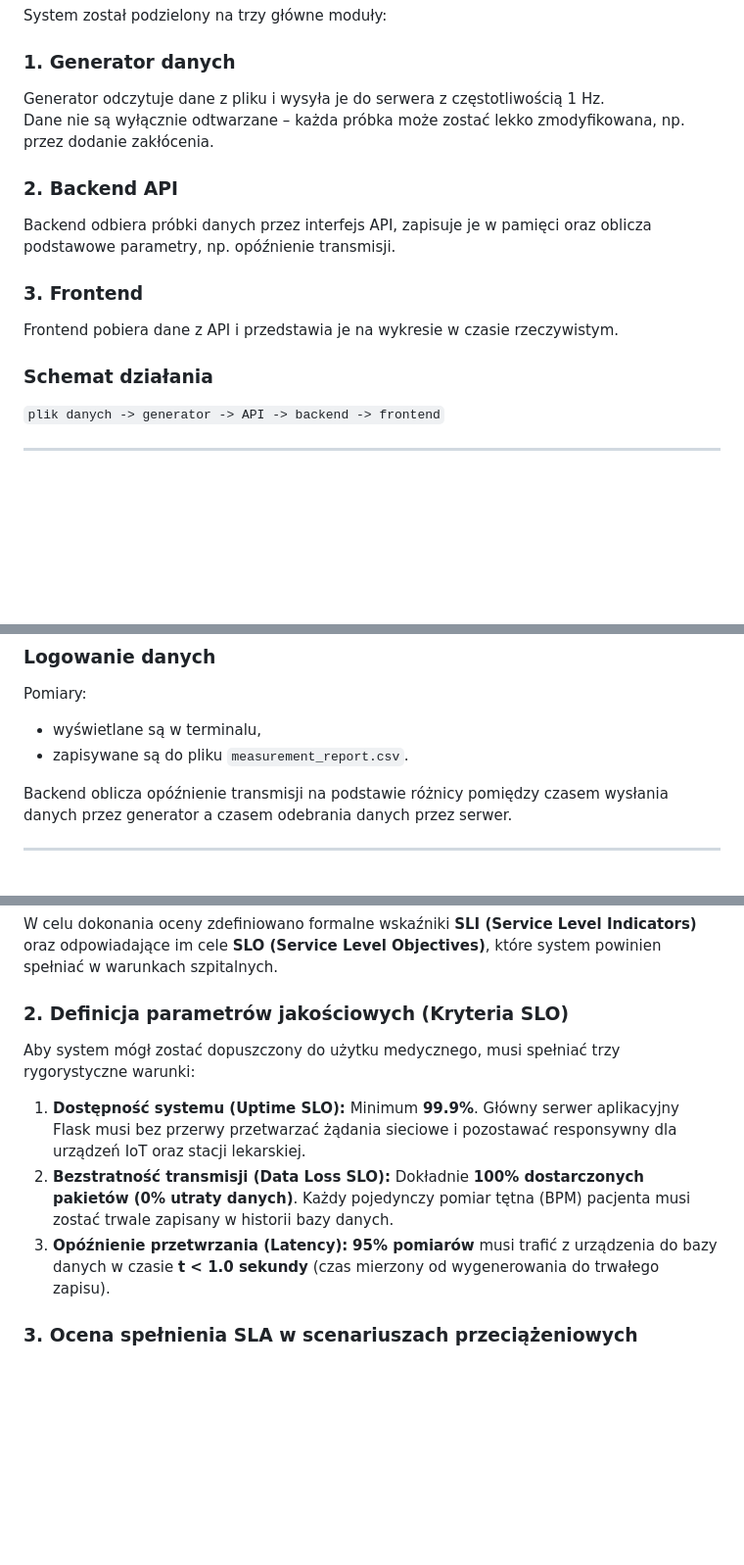
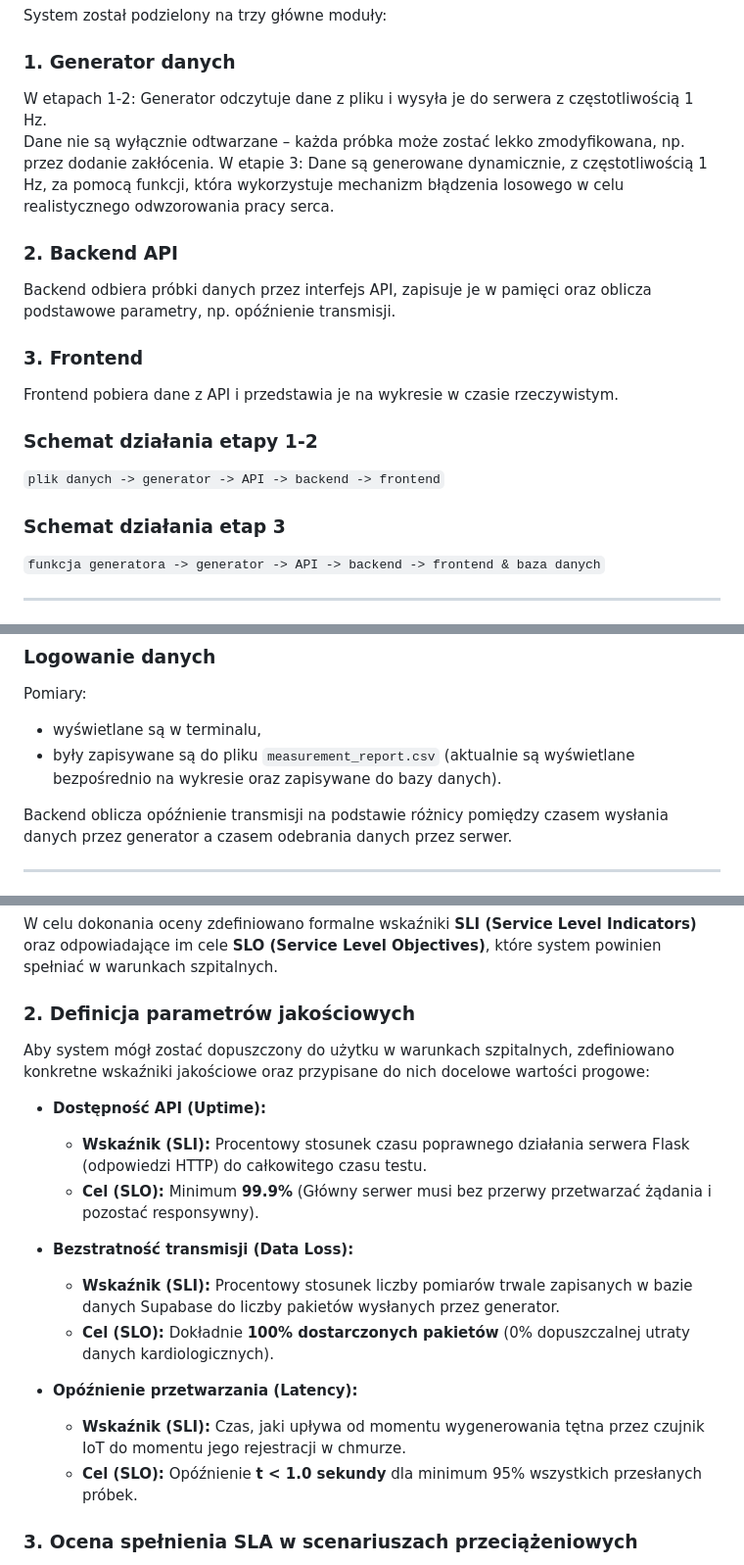
Before and after one commit to luki05superas-code/RAIM, a Markdown page: README.md, 3 parts joined by grey strips. Shown at 98% size. Drawn GitHub-style; blank space fills up the shorter version.

Commit message:
edycja readme

```diff
--- a/README.md
+++ b/README.md
@@ -33,8 +33,10 @@
 System został podzielony na trzy główne moduły:
 
 ### 1. Generator danych
-Generator odczytuje dane z pliku i wysyła je do serwera z częstotliwością 1 Hz.
+W etapach 1-2: Generator odczytuje dane z pliku i wysyła je do serwera z częstotliwością 1 Hz.
 Dane nie są wyłącznie odtwarzane – każda próbka może zostać lekko zmodyfikowana, np. przez dodanie zakłócenia.
+W etapie 3: Dane są generowane dynamicznie, z częstotliwością 1 Hz, za pomocą funkcji, która wykorzystuje mechanizm błądzenia losowego w celu realistycznego odwzorowania pracy serca.
+
 
 ### 2. Backend API
 Backend odbiera próbki danych przez interfejs API, zapisuje je w pamięci oraz oblicza podstawowe parametry, np. opóźnienie transmisji.
@@ -42,8 +44,11 @@ Backend odbiera próbki danych przez interfejs API, zapisuje je w pamięci oraz
 ### 3. Frontend
 Frontend pobiera dane z API i przedstawia je na wykresie w czasie rzeczywistym.
 
-### Schemat działania
+### Schemat działania etapy 1-2
 `plik danych -> generator -> API -> backend -> frontend`
+
+### Schemat działania etap 3
+`funkcja generatora -> generator -> API -> backend -> frontend & baza danych`
 
 ---
 
@@ -140,7 +145,7 @@ W systemie zaimplementowano mechanizmy monitorujące parametry transmisji danych
 
 Pomiary:
 - wyświetlane są w terminalu,
-- zapisywane są do pliku `measurement_report.csv`.
+- były zapisywane są do pliku `measurement_report.csv` (aktualnie są wyświetlane bezpośrednio na wykresie oraz zapisywane do bazy danych).
 
 Backend oblicza opóźnienie transmisji na podstawie różnicy pomiędzy czasem wysłania danych przez generator a czasem odebrania danych przez serwer.
 
@@ -220,12 +225,20 @@ W systemach monitorowania parametrów życiowych pacjentów (Critical Care IoT P
 
 W celu dokonania oceny zdefiniowano formalne wskaźniki **SLI (Service Level Indicators)** oraz odpowiadające im cele **SLO (Service Level Objectives)**, które system powinien spełniać w warunkach szpitalnych.
 
-### 2. Definicja parametrów jakościowych (Kryteria SLO)
+### 2. Definicja parametrów jakościowych
 
-Aby system mógł zostać dopuszczony do użytku medycznego, musi spełniać trzy rygorystyczne warunki:
-1. **Dostępność systemu (Uptime SLO):** Minimum **99.9%**. Główny serwer aplikacyjny Flask musi bez przerwy przetwarzać żądania sieciowe i pozostawać responsywny dla urządzeń IoT oraz stacji lekarskiej.
-2. **Bezstratność transmisji (Data Loss SLO):**  Dokładnie **100% dostarczonych pakietów (0% utraty danych)**. Każdy pojedynczy pomiar tętna (BPM) pacjenta musi zostać trwale zapisany w historii bazy danych.
-3. **Opóźnienie przetwrzania (Latency):** **95% pomiarów** musi trafić z urządzenia do bazy danych w czasie **t < 1.0 sekundy** (czas mierzony od wygenerowania do trwałego zapisu).
+Aby system mógł zostać dopuszczony do użytku w warunkach szpitalnych, zdefiniowano konkretne wskaźniki jakościowe oraz przypisane do nich docelowe wartości progowe:
+* **Dostępność API (Uptime):**
+  * **Wskaźnik (SLI):** Procentowy stosunek czasu poprawnego działania serwera Flask (odpowiedzi HTTP) do całkowitego czasu testu.
+  * **Cel (SLO):** Minimum **99.9%** (Główny serwer musi bez przerwy przetwarzać żądania i pozostać responsywny).
+
+* **Bezstratność transmisji (Data Loss):**
+  * **Wskaźnik (SLI):** Procentowy stosunek liczby pomiarów trwale zapisanych w bazie danych Supabase do liczby pakietów wysłanych przez generator.
+  * **Cel (SLO):** Dokładnie **100% dostarczonych pakietów** (0% dopuszczalnej utraty danych kardiologicznych).
+
+* **Opóźnienie przetwarzania (Latency):**
+  * **Wskaźnik (SLI):** Czas, jaki upływa od momentu wygenerowania tętna przez czujnik IoT do momentu jego rejestracji w chmurze.
+  * **Cel (SLO):** Opóźnienie **t < 1.0 sekundy** dla minimum 95% wszystkich przesłanych próbek.
 
 ### 3. Ocena spełnienia SLA w scenariuszach przeciążeniowych
 
```
